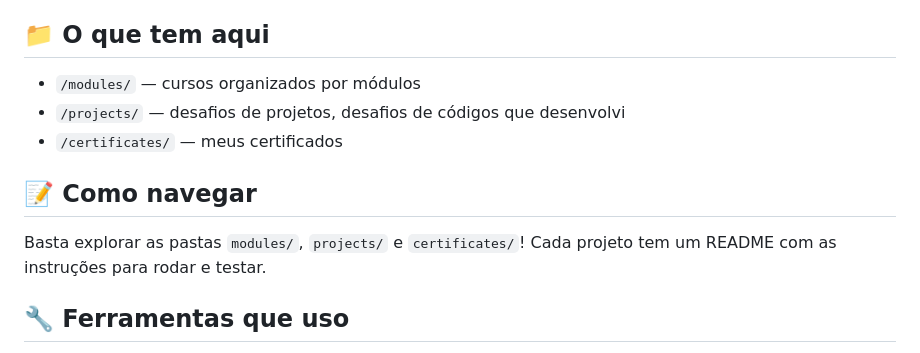
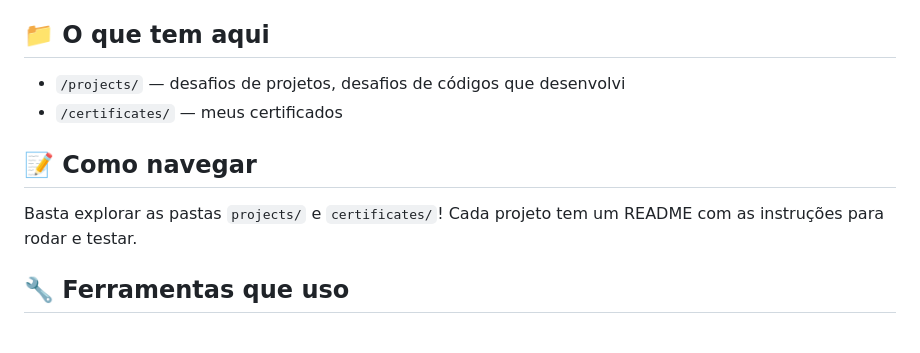
Before and after one commit to alexcheherica/formacao-html-web-developer, a Markdown page: README.md, the part around the change. Drawn GitHub-style.

```diff
--- a/README.md
+++ b/README.md
@@ -11,12 +11,11 @@ Oi! Eu sou **Alexchê Hérica (Tchê)**, estudante de Ciências da Computação
 - Garantir meu certificado
 
 ## 📁 O que tem aqui
-- `/modules/` — cursos organizados por módulos
 - `/projects/` — desafios de projetos, desafios de códigos que desenvolvi
 - `/certificates/` — meus certificados
 
 ## 📝 Como navegar
-Basta explorar as pastas `modules/`, `projects/` e `certificates/`! Cada projeto tem um README com as instruções para rodar e testar.
+Basta explorar as pastas `projects/` e `certificates/`! Cada projeto tem um README com as instruções para rodar e testar.
 
 ## 🔧 Ferramentas que uso
 - Git e GitHub
```
